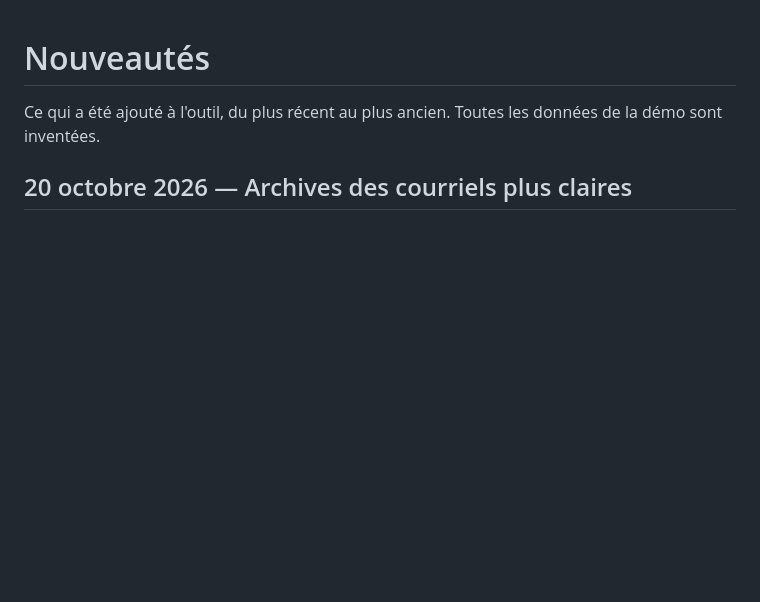
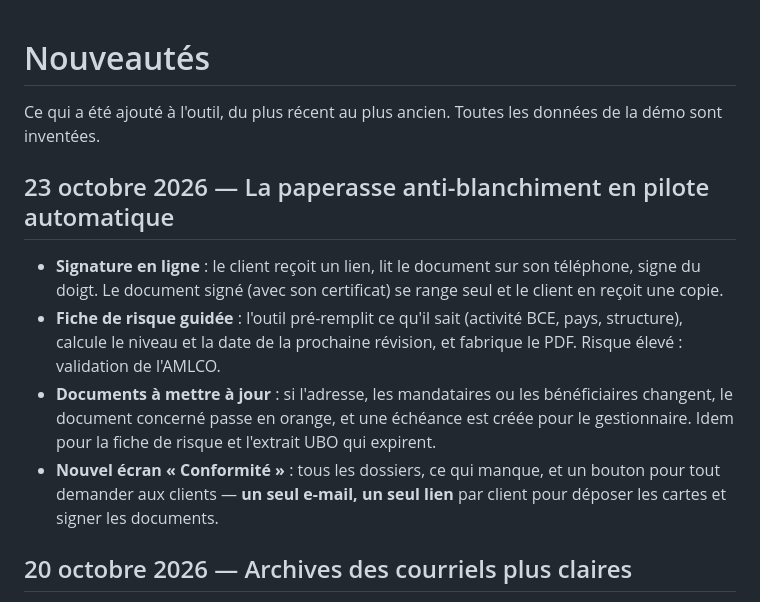
Before and after one commit to jeremydewaelheyns1-creator/Outil-cabinet-, a Markdown page: docs/NOUVEAUTES.md, the part around the change. Rendered like a GitHub page; blank space fills up the shorter version.

```diff
--- a/docs/NOUVEAUTES.md
+++ b/docs/NOUVEAUTES.md
@@ -2,6 +2,21 @@
 
 Ce qui a été ajouté à l'outil, du plus récent au plus ancien. Toutes les données de la démo
 sont inventées.
+
+## 23 octobre 2026 — La paperasse anti-blanchiment en pilote automatique
+
+- **Signature en ligne** : le client reçoit un lien, lit le document sur son téléphone, signe
+  du doigt. Le document signé (avec son certificat) se range seul et le client en reçoit une
+  copie.
+- **Fiche de risque guidée** : l'outil pré-remplit ce qu'il sait (activité BCE, pays,
+  structure), calcule le niveau et la date de la prochaine révision, et fabrique le PDF.
+  Risque élevé : validation de l'AMLCO.
+- **Documents à mettre à jour** : si l'adresse, les mandataires ou les bénéficiaires changent,
+  le document concerné passe en orange, et une échéance est créée pour le gestionnaire. Idem
+  pour la fiche de risque et l'extrait UBO qui expirent.
+- **Nouvel écran « Conformité »** : tous les dossiers, ce qui manque, et un bouton pour tout
+  demander aux clients — **un seul e-mail, un seul lien** par client pour déposer les cartes
+  et signer les documents.
 
 ## 20 octobre 2026 — Archives des courriels plus claires
 
```
Also changed, not shown: docs/DECISIONS.md (+45 -0 lines), docs/SESSIONS.md (+16 -0 lines).
